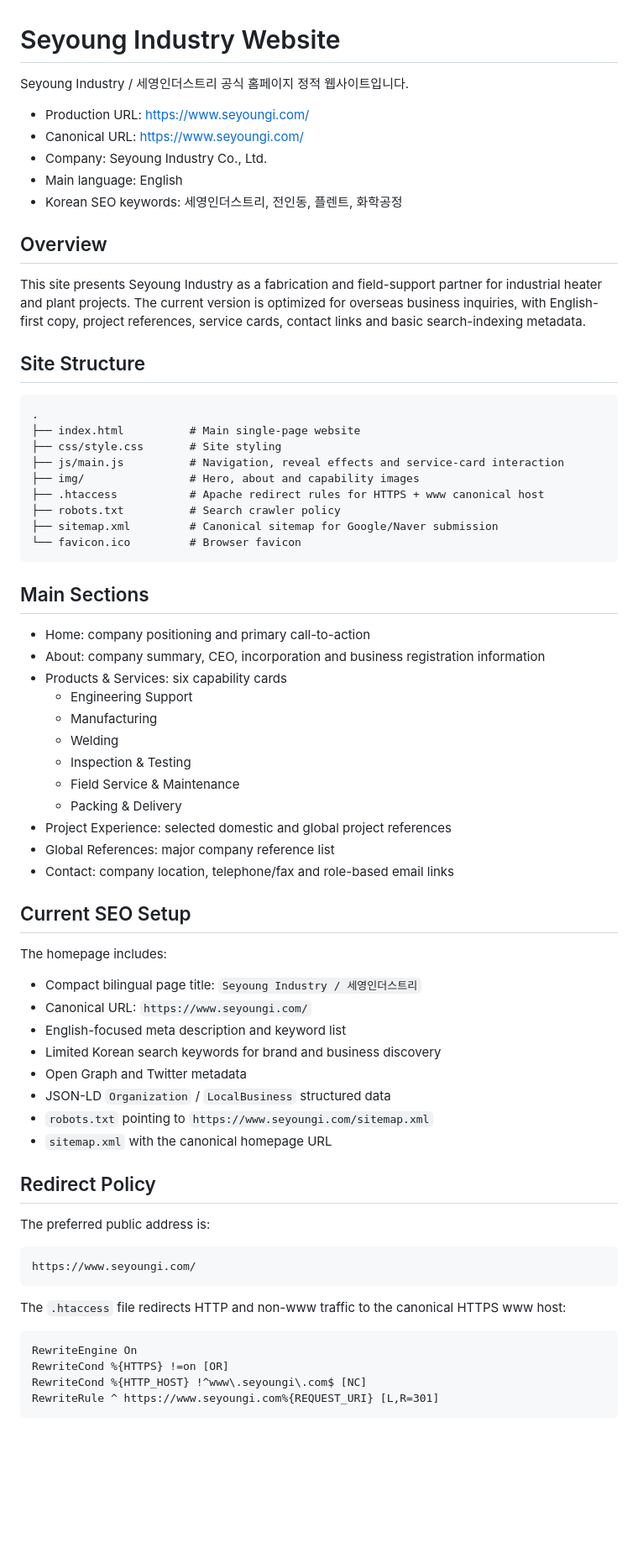
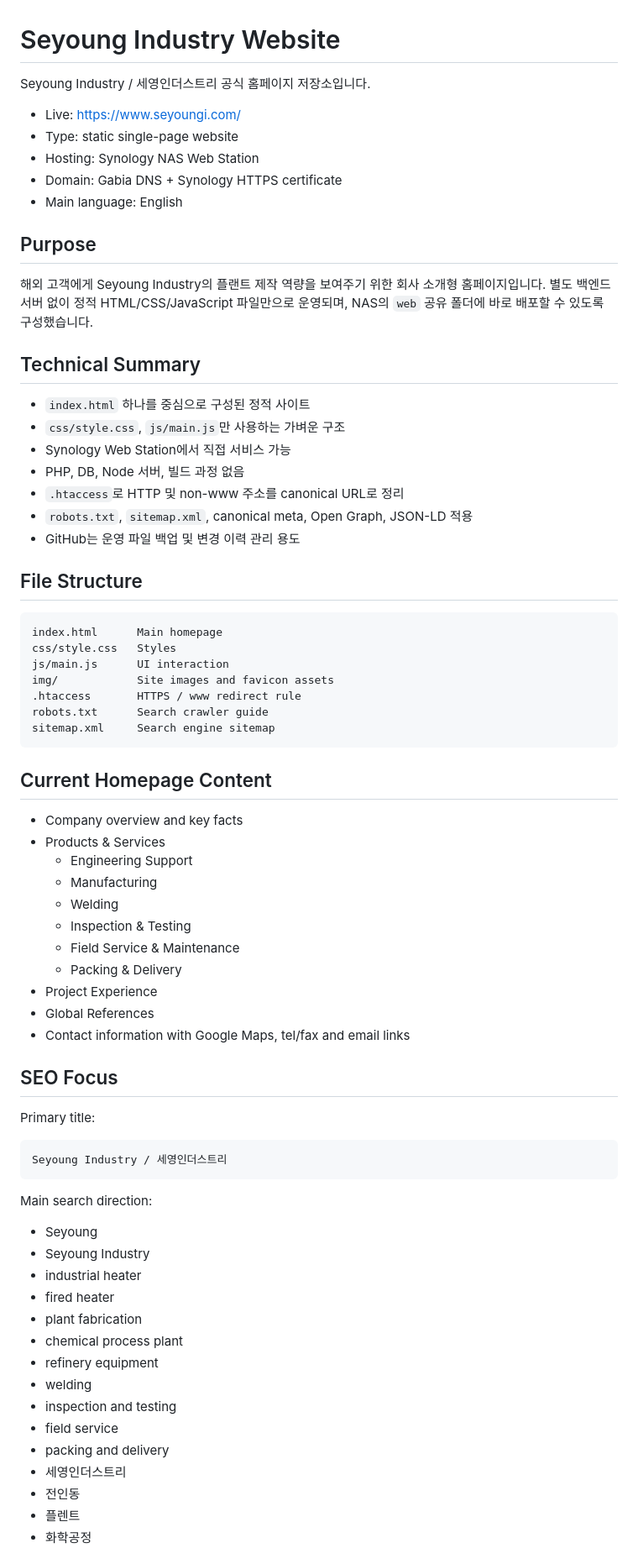
Before and after one commit to woody0108/SeyoungWeb, a Markdown page: README.md, the part around one of its changes. Shown at 84% size. Rendered like a GitHub page; blank space fills up the shorter version.

Commit message:
Condense README technical notes

````diff
--- a/README.md
+++ b/README.md
@@ -1,71 +1,76 @@
 # Seyoung Industry Website
 
-Seyoung Industry / 세영인더스트리 공식 홈페이지 정적 웹사이트입니다.
+Seyoung Industry / 세영인더스트리 공식 홈페이지 저장소입니다.
 
-- Production URL: https://www.seyoungi.com/
-- Canonical URL: https://www.seyoungi.com/
-- Company: Seyoung Industry Co., Ltd.
+- Live: https://www.seyoungi.com/
+- Type: static single-page website
+- Hosting: Synology NAS Web Station
+- Domain: Gabia DNS + Synology HTTPS certificate
 - Main language: English
-- Korean SEO keywords: 세영인더스트리, 전인동, 플렌트, 화학공정
 
-## Overview
+## Purpose
 
-This site presents Seyoung Industry as a fabrication and field-support partner for industrial heater and plant projects. The current version is optimized for overseas business inquiries, with English-first copy, project references, service cards, contact links and basic search-indexing metadata.
+해외 고객에게 Seyoung Industry의 플랜트 제작 역량을 보여주기 위한 회사 소개형 홈페이지입니다. 별도 백엔드 서버 없이 정적 HTML/CSS/JavaScript 파일만으로 운영되며, NAS의 `web` 공유 폴더에 바로 배포할 수 있도록 구성했습니다.
 
-## Site Structure
+## Technical Summary
+
+- `index.html` 하나를 중심으로 구성된 정적 사이트
+- `css/style.css`, `js/main.js`만 사용하는 가벼운 구조
+- Synology Web Station에서 직접 서비스 가능
+- PHP, DB, Node 서버, 빌드 과정 없음
+- `.htaccess`로 HTTP 및 non-www 주소를 canonical URL로 정리
+- `robots.txt`, `sitemap.xml`, canonical meta, Open Graph, JSON-LD 적용
+- GitHub는 운영 파일 백업 및 변경 이력 관리 용도
+
+## File Structure
 
 ```text
-.
-├── index.html          # Main single-page website
-├── css/style.css       # Site styling
-├── js/main.js          # Navigation, reveal effects and service-card interaction
-├── img/                # Hero, about and capability images
-├── .htaccess           # Apache redirect rules for HTTPS + www canonical host
-├── robots.txt          # Search crawler policy
-├── sitemap.xml         # Canonical sitemap for Google/Naver submission
-└── favicon.ico         # Browser favicon
+index.html      Main homepage
+css/style.css   Styles
+js/main.js      UI interaction
+img/            Site images and favicon assets
+.htaccess       HTTPS / www redirect rule
+robots.txt      Search crawler guide
+sitemap.xml     Search engine sitemap
 ```
 
-## Main Sections
+## Current Homepage Content
 
-- Home: company positioning and primary call-to-action
-- About: company summary, CEO, incorporation and business registration information
-- Products & Services: six capability cards
+- Company overview and key facts
+- Products & Services
   - Engineering Support
   - Manufacturing
   - Welding
   - Inspection & Testing
   - Field Service & Maintenance
   - Packing & Delivery
-- Project Experience: selected domestic and global project references
-- Global References: major company reference list
-- Contact: company location, telephone/fax and role-based email links
+- Project Experience
+- Global References
+- Contact information with Google Maps, tel/fax and email links
 
-## Current SEO Setup
+## SEO Focus
 
-The homepage includes:
-
-- Compact bilingual page title: `Seyoung Industry / 세영인더스트리`
-- Canonical URL: `https://www.seyoungi.com/`
-- English-focused meta description and keyword list
-- Limited Korean search keywords for brand and business discovery
-- Open Graph and Twitter metadata
-- JSON-LD `Organization` / `LocalBusiness` structured data
-- `robots.txt` pointing to `https://www.seyoungi.com/sitemap.xml`
-- `sitemap.xml` with the canonical homepage URL
-
-## Redirect Policy
-
-The preferred public address is:
+Primary title:
 
 ```text
-https://www.seyoungi.com/
+Seyoung Industry / 세영인더스트리
 ```
 
-The `.htaccess` file redirects HTTP and non-www traffic to the canonical HTTPS www host:
+Main search direction:
 
-```apache
-RewriteEngine On
-RewriteCond %{HTTPS} !=on [OR]
-RewriteCond %{HTTP_HOST} !^www\.seyoungi\.com$ [NC]
-RewriteRule ^ https://www.seyoungi.com%{REQUEST_URI} [L,R=301]
+- Seyoung
+- Seyoung Industry
+- industrial heater
+- fired heater
+- plant fabrication
+- chemical process plant
+- refinery equipment
+- welding
+- inspection and testing
+- field service
+- packing and delivery
+- 세영인더스트리
+- 전인동
+- 플렌트
+- 화학공정
+
````
Also changed, not shown: other parts of README.md (+25 -54 lines).
